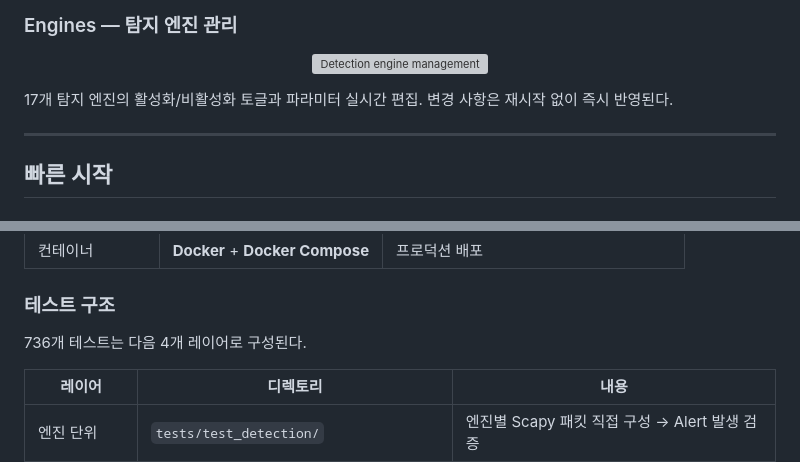
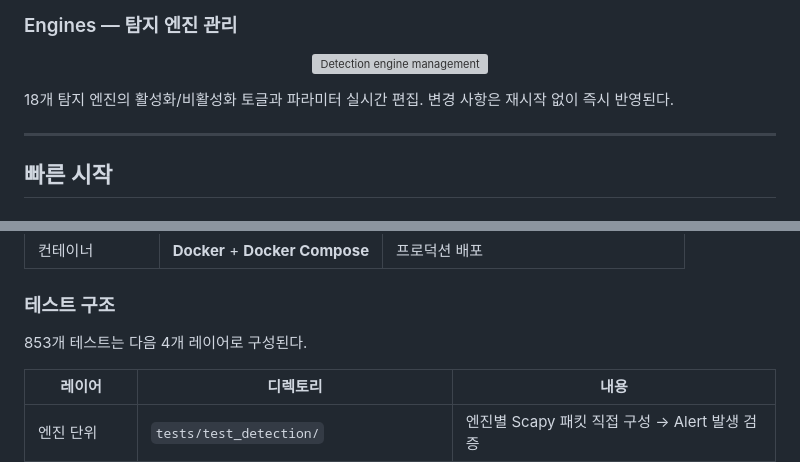
Before and after one commit to JinHo-von-Choi/panopticon, a Markdown page: README.md, 2 parts joined by grey strips. GitHub-like rendering; grey boxes are pictures that could not be loaded.

```diff
--- a/README.md
+++ b/README.md
@@ -438,7 +457,7 @@ rules:
   <img src="netwatcher/web/static/img/screenshot-engines.png" alt="Detection engine management" width="100%" />
 </p>
 
-17개 탐지 엔진의 활성화/비활성화 토글과 파라미터 실시간 편집. 변경 사항은 재시작 없이 즉시 반영된다.
+18개 탐지 엔진의 활성화/비활성화 토글과 파라미터 실시간 편집. 변경 사항은 재시작 없이 즉시 반영된다.
 
 ---
 
@@ -959,7 +978,7 @@ rules:
 
 ### 테스트 구조
 
-736개 테스트는 다음 4개 레이어로 구성된다.
+853개 테스트는 다음 4개 레이어로 구성된다.
 
 | 레이어 | 디렉토리 | 내용 |
 |--------|----------|------|
```
Also changed, not shown: other parts of README.md (+24 -5 lines).
